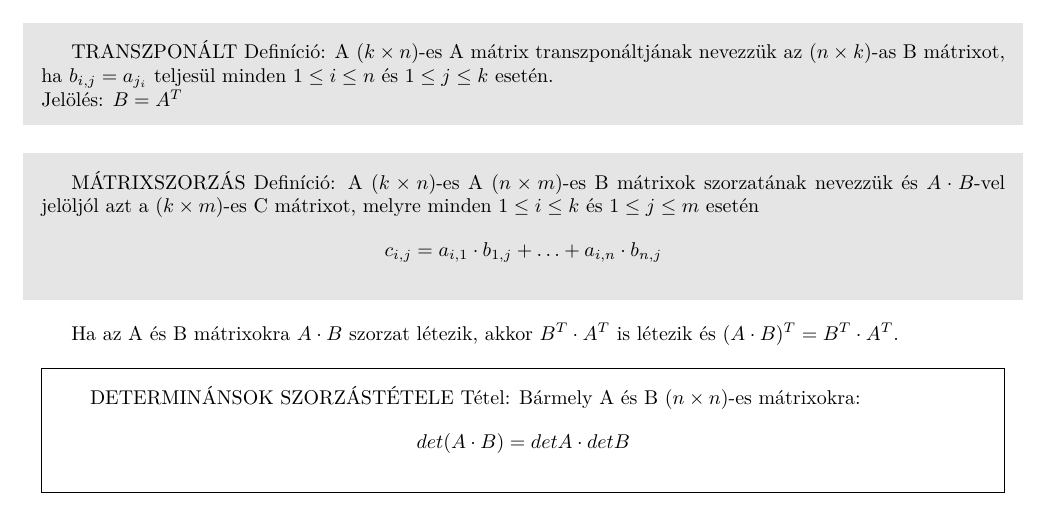
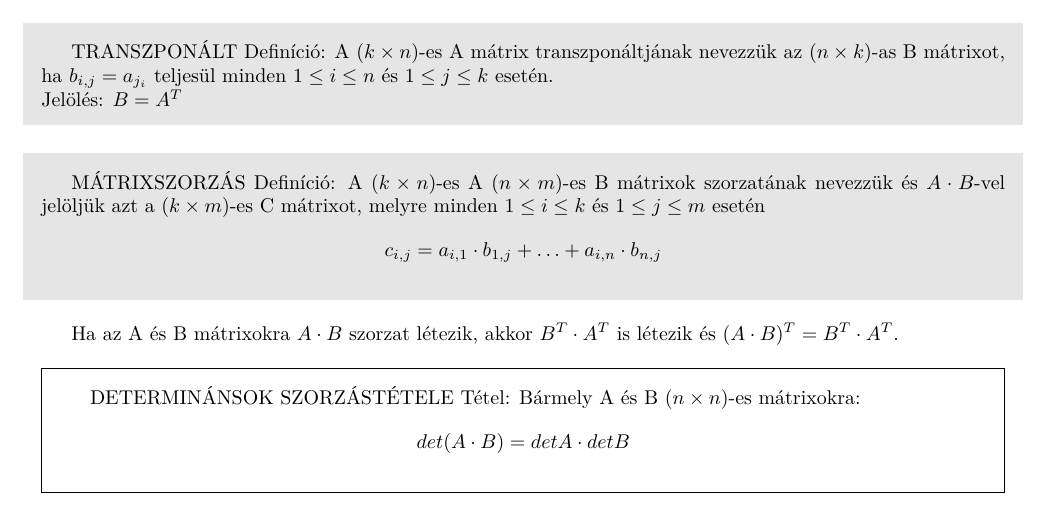
Before and after one commit to bme-notes/bsz1, a LaTeX document (06_tetel.tex): part of the page, cut so that both start at the same text. Compiled offline with XeLaTeX.

Commit message:
Update 06_tetel.tex

```diff
--- a/06_tetel.tex
+++ b/06_tetel.tex
@@ -37,7 +37,7 @@ TRANSZPONÁLT Definíció: A ($k\times n$)-es A mátrix transzponáltjának neve
 Jelölés: $B = A^T$
 \end{shaded}
 \begin{shaded}
-MÁTRIXSZORZÁS Definíció: A ($k\times n$)-es A ($n\times m$)-es B mátrixok szorzatának nevezzük és $A\cdot B$-vel jelöljól azt a ($k\times m$)-es C mátrixot, melyre minden $1 \leq i \leq k$ és $1 \leq j \leq m$ esetén
+MÁTRIXSZORZÁS Definíció: A ($k\times n$)-es A ($n\times m$)-es B mátrixok szorzatának nevezzük és $A\cdot B$-vel jelöljük azt a ($k\times m$)-es C mátrixot, melyre minden $1 \leq i \leq k$ és $1 \leq j \leq m$ esetén
 $$c_{i,j} = a_{i,1}\cdot b_{1, j}+\ldots+a_{i,n}\cdot b_{n,j}$$
 \end{shaded}
 Ha az A és B mátrixokra $A \cdot B$ szorzat létezik, akkor $B^T \cdot A^T$ is létezik és $(A\cdot B)^T = B^T \cdot A^T$.
```
